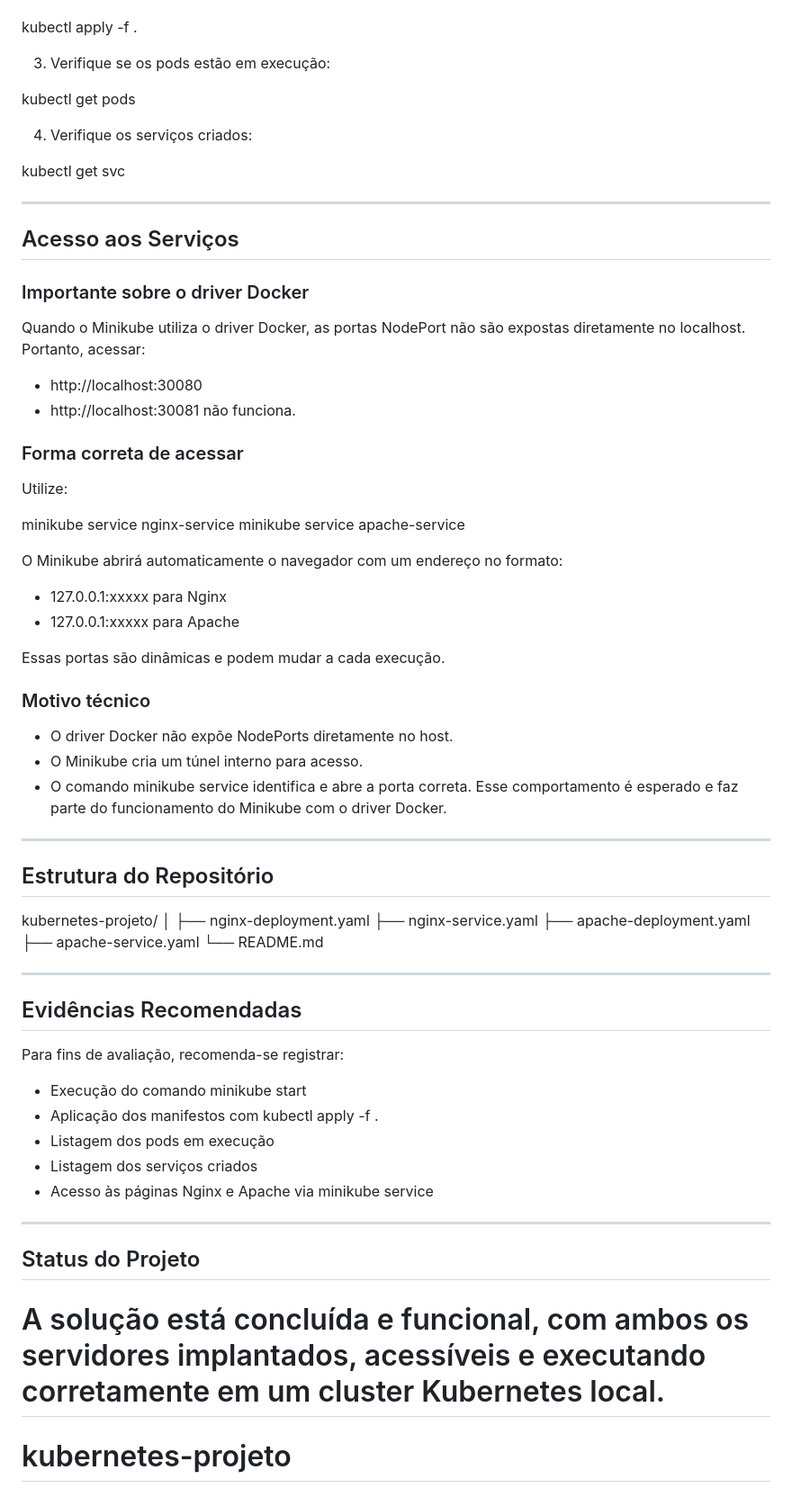
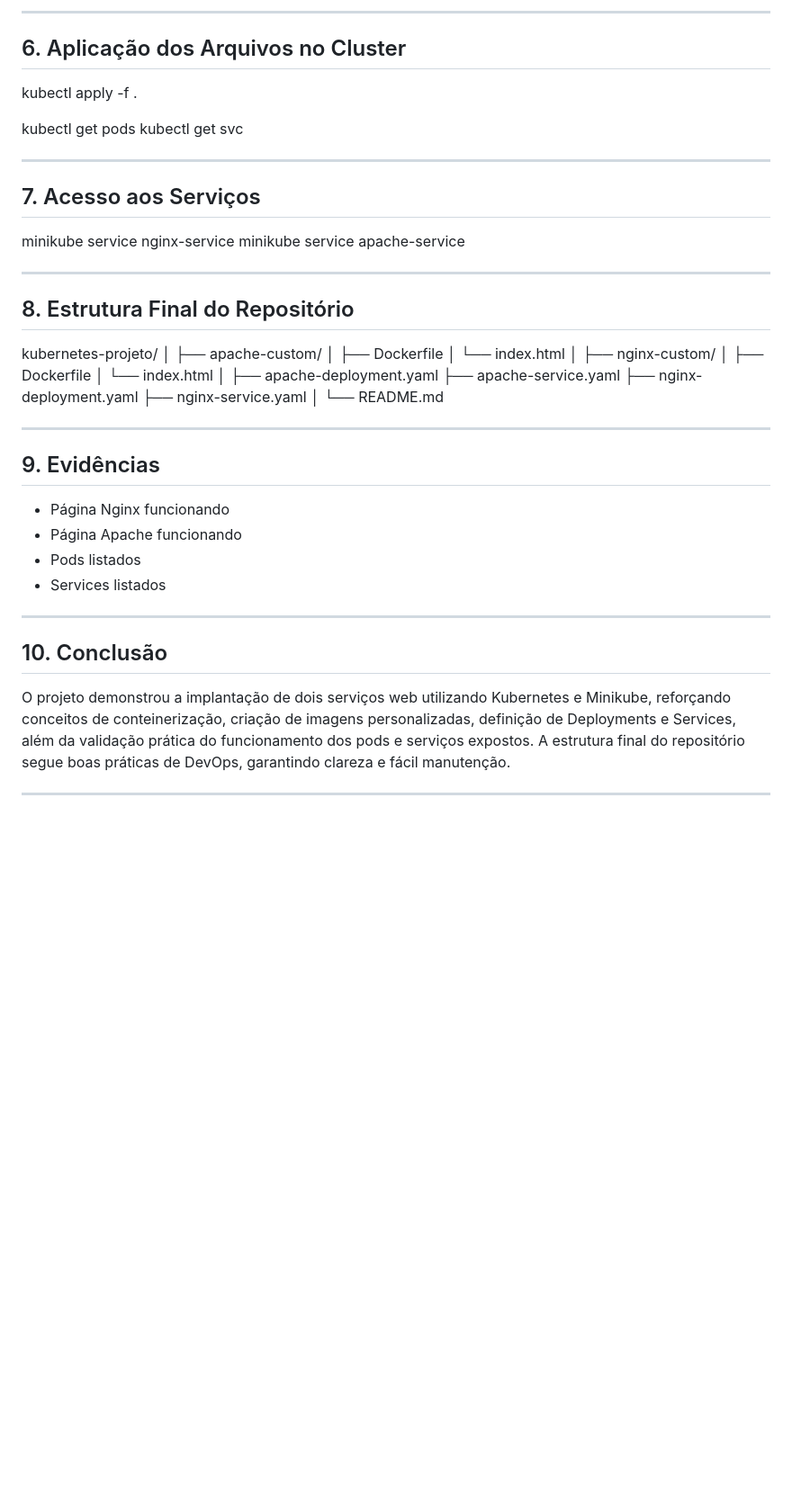
Before and after one commit to MSilva993/kubernetes-projeto, a Markdown page: README.md, the part around one of its changes. Shown at 90% size. Drawn GitHub-style; blank space fills up the shorter version.

Commit message:
docs: atualiza README e estrutura final do projeto

```diff
--- a/README.md
+++ b/README.md
@@ -57,76 +158,53 @@ minikube start --driver=docker
+---
+
+## 6. Aplicação dos Arquivos no Cluster
 
 kubectl apply -f .
 
-3. Verifique se os pods estão em execução:
-
 kubectl get pods
-
-4. Verifique os serviços criados:
-
 kubectl get svc
 
 ---
 
-## Acesso aos Serviços
-
-### Importante sobre o driver Docker
-
-Quando o Minikube utiliza o driver Docker, as portas NodePort não são expostas diretamente no localhost.
-Portanto, acessar:
-
-- http://localhost:30080
-- http://localhost:30081
-  não funciona.
-
-### Forma correta de acessar
-
-Utilize:
+## 7. Acesso aos Serviços
 
 minikube service nginx-service
 minikube service apache-service
 
-O Minikube abrirá automaticamente o navegador com um endereço no formato:
-
-- 127.0.0.1:xxxxx para Nginx
-- 127.0.0.1:xxxxx para Apache
-
-Essas portas são dinâmicas e podem mudar a cada execução.
-
-### Motivo técnico
-
-- O driver Docker não expõe NodePorts diretamente no host.
-- O Minikube cria um túnel interno para acesso.
-- O comando minikube service identifica e abre a porta correta.
-  Esse comportamento é esperado e faz parte do funcionamento do Minikube com o driver Docker.
-
 ---
 
-## Estrutura do Repositório
+## 8. Estrutura Final do Repositório
 
 kubernetes-projeto/
 │
+├── apache-custom/
+│ ├── Dockerfile
+│ └── index.html
+│
+├── nginx-custom/
+│ ├── Dockerfile
+│ └── index.html
+│
+├── apache-deployment.yaml
+├── apache-service.yaml
 ├── nginx-deployment.yaml
 ├── nginx-service.yaml
-├── apache-deployment.yaml
-├── apache-service.yaml
+│
 └── README.md
 
 ---
 
-## Evidências Recomendadas
+## 9. Evidências
 
-Para fins de avaliação, recomenda-se registrar:
-
-- Execução do comando minikube start
-- Aplicação dos manifestos com kubectl apply -f .
-- Listagem dos pods em execução
-- Listagem dos serviços criados
-- Acesso às páginas Nginx e Apache via minikube service
+- Página Nginx funcionando
+- Página Apache funcionando
+- Pods listados
+- Services listados
 
 ---
 
-## Status do Projeto
+## 10. Conclusão
 
-# A solução está concluída e funcional, com ambos os servidores implantados, acessíveis e executando corretamente em um cluster Kubernetes local.
+O projeto demonstrou a implantação de dois serviços web utilizando Kubernetes e Minikube, reforçando conceitos de conteinerização, criação de imagens personalizadas, definição de Deployments e Services, além da validação prática do funcionamento dos pods e serviços expostos. A estrutura final do repositório segue boas práticas de DevOps, garantindo clareza e fácil manutenção.
 
-# kubernetes-projeto
+---
```
Also changed, not shown: other parts of README.md (+137 -36 lines).
